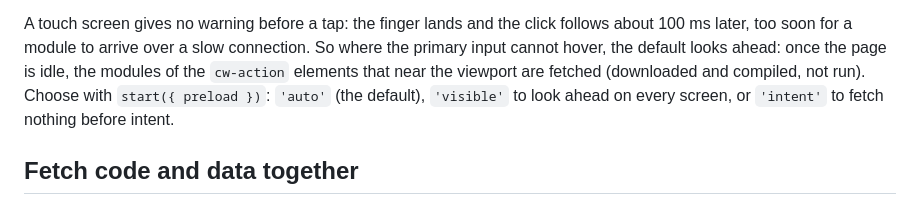
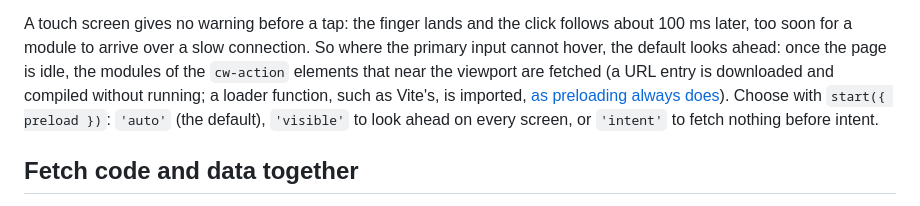
Before and after one commit to CycleChain/CycleWire, a Markdown page: docs/performance.md, the part around the change. GitHub-like rendering.

Commit message:
docs: the look-ahead imports a loader function's module
The performance guide said the touch look-ahead downloads and compiles modules without running them. That holds for URL entries, preloaded with <link rel="modulepreload">; a loader function, such as those Vite's import.meta.glob makes, is imported, which runs the module's top level, as the HTML API page already says for every preload.

```diff
--- a/docs/performance.md
+++ b/docs/performance.md
@@ -77,9 +77,11 @@ and stylesheets.
 A touch screen gives no warning before a tap: the finger lands and the click follows
 about 100 ms later, too soon for a module to arrive over a slow connection. So where the
 primary input cannot hover, the default looks ahead: once the page is idle, the modules
-of the `cw-action` elements that near the viewport are fetched (downloaded and
-compiled, not run). Choose with `start({ preload })`: `'auto'` (the default), `'visible'`
-to look ahead on every screen, or `'intent'` to fetch nothing before intent.
+of the `cw-action` elements that near the viewport are fetched (a URL entry is
+downloaded and compiled without running; a loader function, such as Vite's, is
+imported, [as preloading always does](html-api.md#cw-preload)). Choose with
+`start({ preload })`: `'auto'` (the default), `'visible'` to look ahead on every screen,
+or `'intent'` to fetch nothing before intent.
 
 ## Fetch code and data together
 
```
